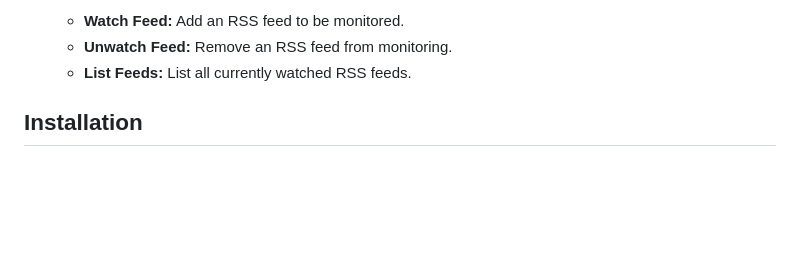
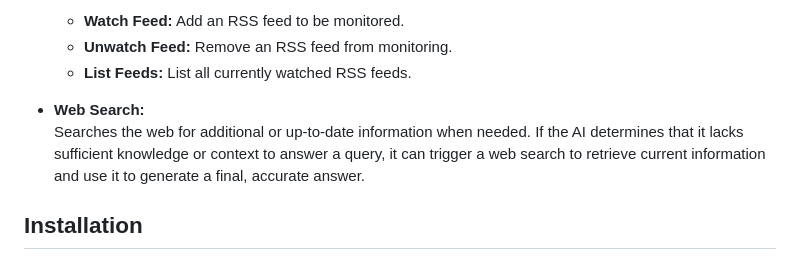
Before and after one commit to TaterTotterson/Tater, a Markdown page: README.md, the part around the change. GitHub-like rendering; blank space fills up the shorter version.

```diff
--- a/README.md
+++ b/README.md
@@ -53,6 +53,9 @@ The bot uses an **embedding model** to store and retrieve past messages, improvi
   - **Watch Feed:** Add an RSS feed to be monitored.
   - **Unwatch Feed:** Remove an RSS feed from monitoring.
   - **List Feeds:** List all currently watched RSS feeds.
+
+- **Web Search:**
+  Searches the web for additional or up-to-date information when needed. If the AI determines that it lacks sufficient knowledge or context to answer a query, it can trigger a web search to retrieve current information and use it to generate a final, accurate answer.
 
 ## Installation
 
```
